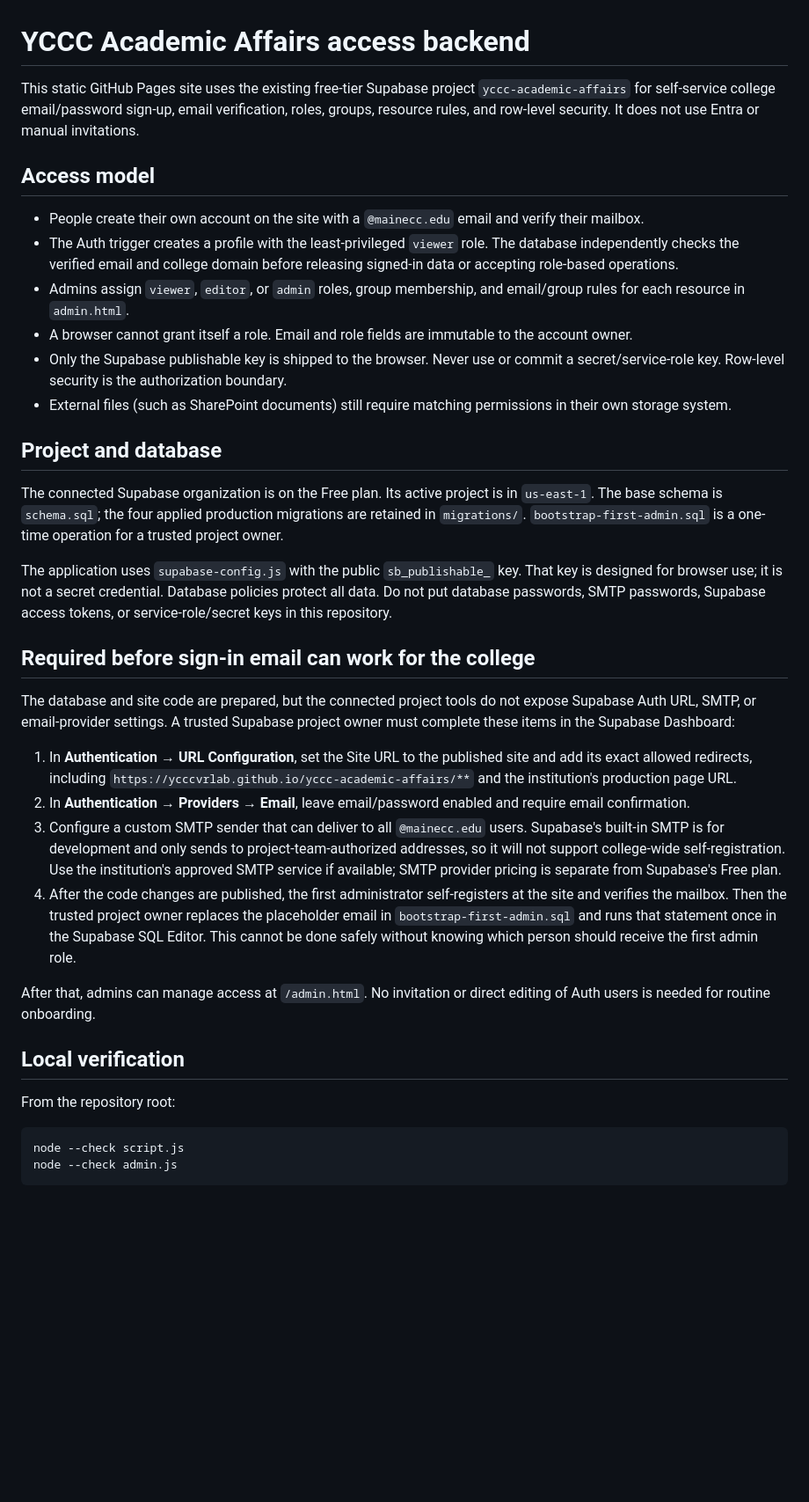
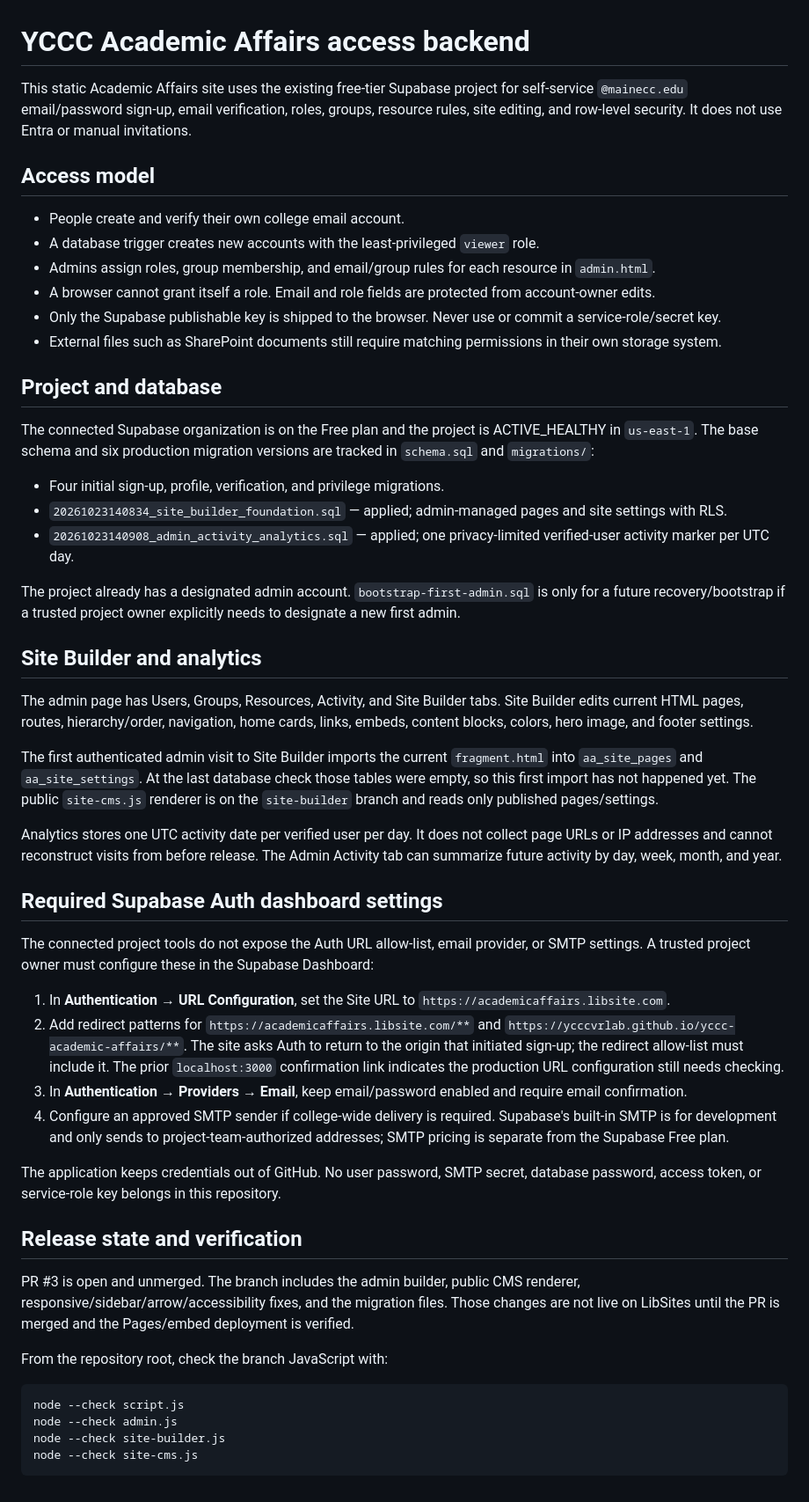
Before and after one commit to YCCCVRLab/yccc-academic-affairs, a Markdown page: backend/supabase/README.md, the part around the change. Shown at 88% size. Drawn GitHub-style; blank space fills up the shorter version.

Commit message:
Document applied CMS migrations and Auth setup blockers

````diff
--- a/backend/supabase/README.md
+++ b/backend/supabase/README.md
@@ -1,38 +1,54 @@
 # YCCC Academic Affairs access backend
 
-This static GitHub Pages site uses the existing free-tier Supabase project `yccc-academic-affairs` for self-service college email/password sign-up, email verification, roles, groups, resource rules, and row-level security. It does not use Entra or manual invitations.
+This static Academic Affairs site uses the existing free-tier Supabase project for self-service `@mainecc.edu` email/password sign-up, email verification, roles, groups, resource rules, site editing, and row-level security. It does not use Entra or manual invitations.
 
 ## Access model
 
-- People create their own account on the site with a `@mainecc.edu` email and verify their mailbox.
-- The Auth trigger creates a profile with the least-privileged `viewer` role. The database independently checks the verified email and college domain before releasing signed-in data or accepting role-based operations.
-- Admins assign `viewer`, `editor`, or `admin` roles, group membership, and email/group rules for each resource in `admin.html`.
-- A browser cannot grant itself a role. Email and role fields are immutable to the account owner.
-- Only the Supabase publishable key is shipped to the browser. Never use or commit a secret/service-role key. Row-level security is the authorization boundary.
-- External files (such as SharePoint documents) still require matching permissions in their own storage system.
+- People create and verify their own college email account.
+- A database trigger creates new accounts with the least-privileged `viewer` role.
+- Admins assign roles, group membership, and email/group rules for each resource in `admin.html`.
+- A browser cannot grant itself a role. Email and role fields are protected from account-owner edits.
+- Only the Supabase publishable key is shipped to the browser. Never use or commit a service-role/secret key.
+- External files such as SharePoint documents still require matching permissions in their own storage system.
 
 ## Project and database
 
-The connected Supabase organization is on the Free plan. Its active project is in `us-east-1`. The base schema is `schema.sql`; the four applied production migrations are retained in `migrations/`. `bootstrap-first-admin.sql` is a one-time operation for a trusted project owner.
+The connected Supabase organization is on the Free plan and the project is ACTIVE_HEALTHY in `us-east-1`. The base schema and six production migration versions are tracked in `schema.sql` and `migrations/`:
 
-The application uses `supabase-config.js` with the public `sb_publishable_` key. That key is designed for browser use; it is not a secret credential. Database policies protect all data. Do not put database passwords, SMTP passwords, Supabase access tokens, or service-role/secret keys in this repository.
+- Four initial sign-up, profile, verification, and privilege migrations.
+- `20261023140834_site_builder_foundation.sql` — applied; admin-managed pages and site settings with RLS.
+- `20261023140908_admin_activity_analytics.sql` — applied; one privacy-limited verified-user activity marker per UTC day.
 
-## Required before sign-in email can work for the college
+The project already has a designated admin account. `bootstrap-first-admin.sql` is only for a future recovery/bootstrap if a trusted project owner explicitly needs to designate a new first admin.
 
-The database and site code are prepared, but the connected project tools do not expose Supabase Auth URL, SMTP, or email-provider settings. A trusted Supabase project owner must complete these items in the Supabase Dashboard:
+## Site Builder and analytics
 
-1. In **Authentication → URL Configuration**, set the Site URL to the published site and add its exact allowed redirects, including `https://ycccvrlab.github.io/yccc-academic-affairs/**` and the institution's production page URL.
-2. In **Authentication → Providers → Email**, leave email/password enabled and require email confirmation.
-3. Configure a custom SMTP sender that can deliver to all `@mainecc.edu` users. Supabase's built-in SMTP is for development and only sends to project-team-authorized addresses, so it will not support college-wide self-registration. Use the institution's approved SMTP service if available; SMTP provider pricing is separate from Supabase's Free plan.
-4. After the code changes are published, the first administrator self-registers at the site and verifies the mailbox. Then the trusted project owner replaces the placeholder email in `bootstrap-first-admin.sql` and runs that statement once in the Supabase SQL Editor. This cannot be done safely without knowing which person should receive the first admin role.
+The admin page has Users, Groups, Resources, Activity, and Site Builder tabs. Site Builder edits current HTML pages, routes, hierarchy/order, navigation, home cards, links, embeds, content blocks, colors, hero image, and footer settings.
 
-After that, admins can manage access at `/admin.html`. No invitation or direct editing of Auth users is needed for routine onboarding.
+The first authenticated admin visit to Site Builder imports the current `fragment.html` into `aa_site_pages` and `aa_site_settings`. At the last database check those tables were empty, so this first import has not happened yet. The public `site-cms.js` renderer is on the `site-builder` branch and reads only published pages/settings.
 
-## Local verification
+Analytics stores one UTC activity date per verified user per day. It does not collect page URLs or IP addresses and cannot reconstruct visits from before release. The Admin Activity tab can summarize future activity by day, week, month, and year.
 
-From the repository root:
+## Required Supabase Auth dashboard settings
+
+The connected project tools do not expose the Auth URL allow-list, email provider, or SMTP settings. A trusted project owner must configure these in the Supabase Dashboard:
+
+1. In **Authentication → URL Configuration**, set the Site URL to `https://academicaffairs.libsite.com`.
+2. Add redirect patterns for `https://academicaffairs.libsite.com/**` and `https://ycccvrlab.github.io/yccc-academic-affairs/**`. The site asks Auth to return to the origin that initiated sign-up; the redirect allow-list must include it. The prior `localhost:3000` confirmation link indicates the production URL configuration still needs checking.
+3. In **Authentication → Providers → Email**, keep email/password enabled and require email confirmation.
+4. Configure an approved SMTP sender if college-wide delivery is required. Supabase's built-in SMTP is for development and only sends to project-team-authorized addresses; SMTP pricing is separate from the Supabase Free plan.
+
+The application keeps credentials out of GitHub. No user password, SMTP secret, database password, access token, or service-role key belongs in this repository.
+
+## Release state and verification
+
+PR #3 is open and unmerged. The branch includes the admin builder, public CMS renderer, responsive/sidebar/arrow/accessibility fixes, and the migration files. Those changes are not live on LibSites until the PR is merged and the Pages/embed deployment is verified.
+
+From the repository root, check the branch JavaScript with:
 
 ```powershell
 node --check script.js
 node --check admin.js
+node --check site-builder.js
+node --check site-cms.js
 ```
````
